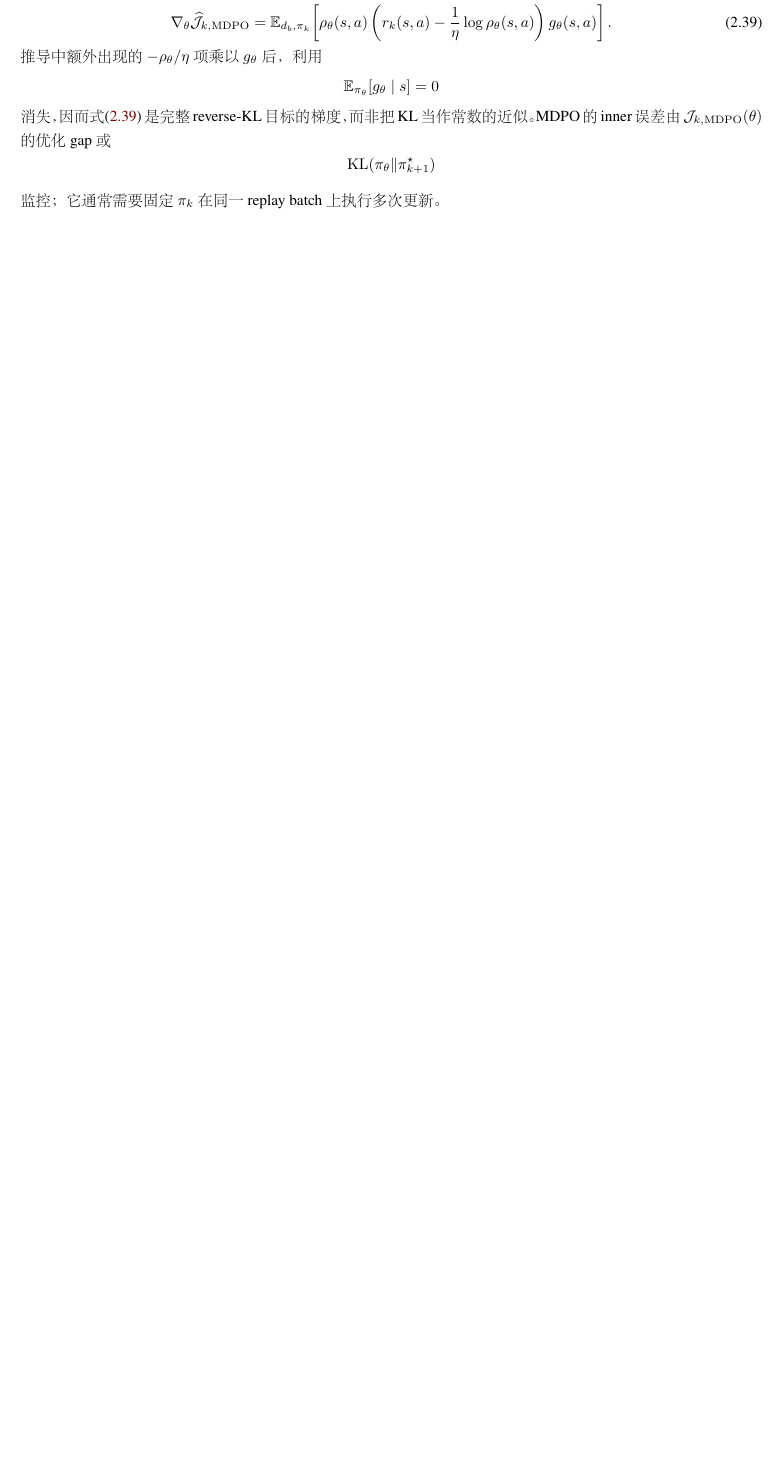
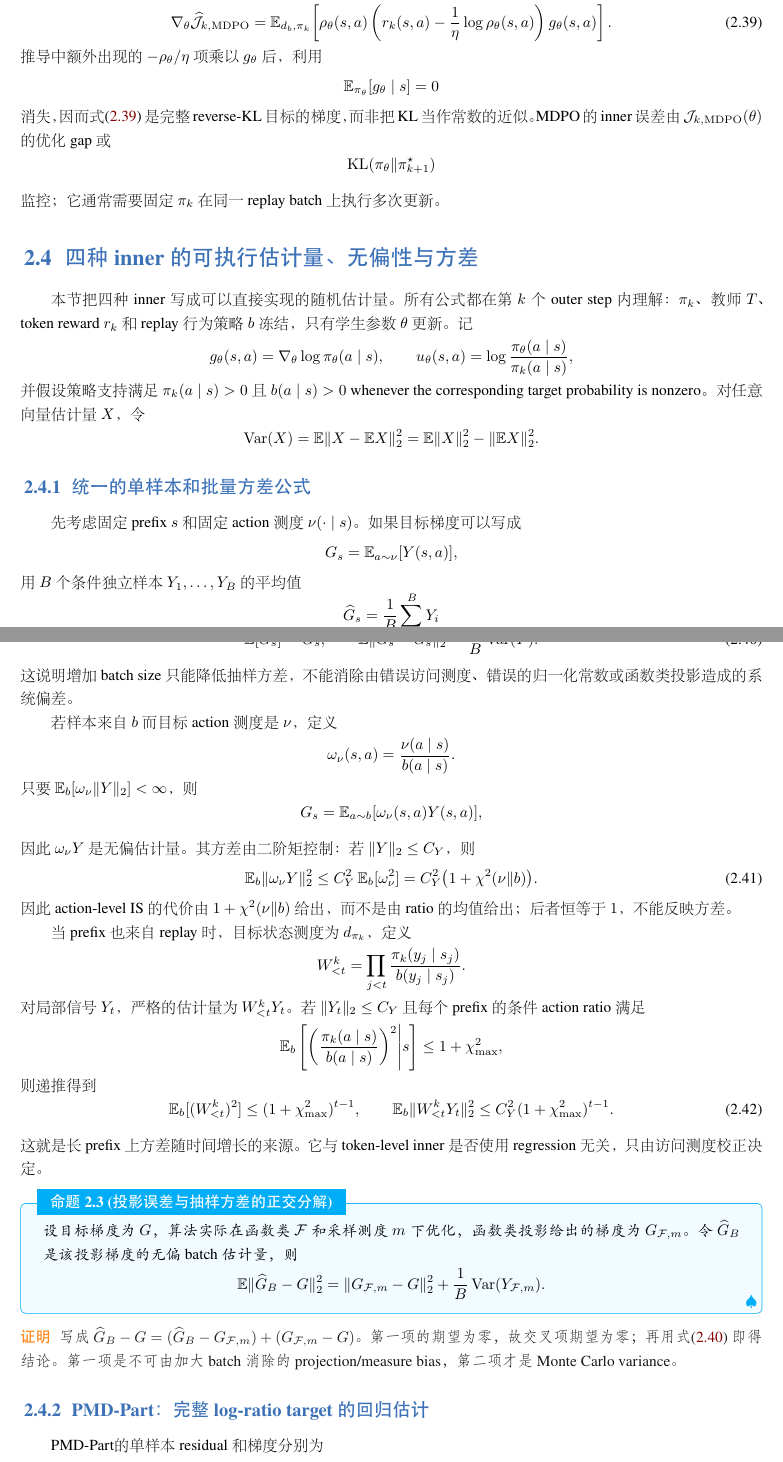
Before and after one commit to WncFht/MirrorOPD, a LaTeX book (docs/earlier/access-measure/2026-10-07-MirrorOPD-从PMD与BPO到访问测度.tex, which reads docs/earlier/access-measure/sections/opd-estimator-theory.tex): part of page 13 of 27 before the commit and two parts of pages 14 and 15 of 34 after it, the two joined at a grey line, cut so that both start at the same text, the shorter picture padded with empty space. The pictures show the PDF file docs/earlier/access-measure/2026-10-07-MirrorOPD-从PMD与BPO到访问测度.pdf that the author committed with the source.

Commit message:
docs(pmd): expand inner estimators and outer schedule

```diff
--- /dev/null
+++ b/docs/earlier/access-measure/sections/opd-estimator-theory.tex
@@ -0,0 +1,27 @@
+\section{四种 inner 的可执行估计量、无偏性与方差}
+\label{sec:ch2-estimator-theory}
+
+本节把四种 inner 写成可以直接实现的随机估计量。所有公式都在第 $k$ 个 outer step 内理解：$\pi_k$、教师 $T$、token reward $r_k$ 和 replay 行为策略 $b$ 冻结，只有学生参数 $\theta$ 更新。记
+\[
+ g_\theta(s,a)=\nabla_\theta\log\pi_\theta(a\mid s),
+ \qquad
+ u_\theta(s,a)=\log\frac{\pi_\theta(a\mid s)}{\pi_k(a\mid s)},
+\]
+并假设策略支持满足 $\pi_k(a\mid s)>0$ 且 $b(a\mid s)>0$ whenever the corresponding target probability is nonzero。对任意向量估计量 $X$，令
+\[
+ \operatorname{Var}(X)=\mathbb E\|X-\mathbb E X\|_2^2
+ =\mathbb E\|X\|_2^2-\|\mathbb E X\|_2^2.
+\]
+
+\subsection{统一的单样本和批量方差公式}
+\label{subsec:unified-estimator-variance}
+
+先考虑固定 prefix $s$ 和固定 action 测度 $\nu(\cdot\mid s)$。如果目标梯度可以写成
+\[
+ G_s=\mathbb E_{a\sim\nu}[Y(s,a)],
+\]
+用 $B$ 个条件独立样本 $Y_1,\ldots,Y_B$ 的平均值
+\[
+ \widehat G_s=\frac1B\sum_{i=1}^B Y_i
+\]
+满足
@@ -0,0 +32,64 @@
+ \mathbb E\|\widehat G_s-G_s\|_2^2
+ =\frac1B\operatorname{Var}(Y).
+\end{equation}
+这说明增加 batch size 只能降低抽样方差，不能消除由错误访问测度、错误的归一化常数或函数类投影造成的系统偏差。
+
+若样本来自 $b$ 而目标 action 测度是 $\nu$，定义
+\[
+ \omega_\nu(s,a)=\frac{\nu(a\mid s)}{b(a\mid s)}.
+\]
+只要 $\mathbb E_b[\omega_\nu\|Y\|_2]<\infty$，则
+\[
+ G_s=\mathbb E_{a\sim b}[\omega_\nu(s,a)Y(s,a)],
+\]
+因此 $\omega_\nu Y$ 是无偏估计量。其方差由二阶矩控制：若 $\|Y\|_2\leq C_Y$，则
+\begin{equation}
+\label{eq:inner-is-second-moment}
+ \mathbb E_b\|\omega_\nu Y\|_2^2
+ \leq C_Y^2\,\mathbb E_b[\omega_\nu^2]
+ =C_Y^2\bigl(1+\chi^2(\nu\Vert b)\bigr).
+\end{equation}
+因此 action-level IS 的代价由 $1+\chi^2(\nu\Vert b)$ 给出，而不是由 ratio 的均值给出；后者恒等于 $1$，不能反映方差。
+
+当 prefix 也来自 replay 时，目标状态测度为 $d_{\pi_k}$，定义
+\[
+ W^k_{<t}=\prod_{j<t}\frac{\pi_k(y_j\mid s_j)}{b(y_j\mid s_j)}.
+\]
+对局部信号 $Y_t$，严格的估计量为 $W^k_{<t}Y_t$。若 $\|Y_t\|_2\leq C_Y$ 且每个 prefix 的条件 action ratio 满足
+\[
+ \mathbb E_b\left[\left(\frac{\pi_k(a\mid s)}{b(a\mid s)}\right)^2\middle|s\right]
+ \leq 1+\chi_{\max}^2,
+\]
+则递推得到
+\begin{equation}
+\label{eq:prefix-second-moment}
+ \mathbb E_b[(W^k_{<t})^2]
+ \leq (1+\chi_{\max}^2)^{t-1},
+ \qquad
+ \mathbb E_b\|W^k_{<t}Y_t\|_2^2
+ \leq C_Y^2(1+\chi_{\max}^2)^{t-1}.
+\end{equation}
+这就是长 prefix 上方差随时间增长的来源。它与 token-level inner 是否使用 regression 无关，只由访问测度校正决定。
+
+\begin{proposition}[投影误差与抽样方差的正交分解]
+\label{prop:projection-sampling-decomposition}
+设目标梯度为 $G$，算法实际在函数类 $\mathcal F$ 和采样测度 $m$ 下优化，函数类投影给出的梯度为 $G_{\mathcal F,m}$。令 $\widehat G_B$ 是该投影梯度的无偏 batch 估计量，则
+\[
+ \mathbb E\|\widehat G_B-G\|_2^2
+ =\|G_{\mathcal F,m}-G\|_2^2
+ +\frac1B\operatorname{Var}(Y_{\mathcal F,m}).
+\]
+\end{proposition}
+
+\begin{proof}
+写成 $\widehat G_B-G=(\widehat G_B-G_{\mathcal F,m})+(G_{\mathcal F,m}-G)$。第一项的期望为零，故交叉项期望为零；再用式 \eqref{eq:inner-unbiased-mean} 即得结论。第一项是不可由加大 batch 消除的 projection/measure bias，第二项才是 Monte Carlo variance。
+\end{proof}
+
+\subsection{PMD-Part：完整 log-ratio target 的回归估计}
+\label{subsec:estimator-part}
+
+PMD-Part 的单样本 residual 和梯度分别为
+\[
+ q_{k,\theta}(s,a)=h_k(s,a)-u_\theta(s,a),
+ \qquad
+ Y_{\mathrm{Part}}(s,a)=q_{k,\theta}(s,a)g_\theta(s,a),
@@ -0,0 +105,2 @@
+ -\nabla_\theta\mathcal L_{\mathrm{Part}}
+ =\mathbb E[q_{k,\theta}g_\theta].
@@ -0,0 +111,4 @@
+ \widehat G_{\mathrm{Part}}
+ =\frac1B\sum_{i=1}^B
+ W^k_{<t_i}\,\frac{\pi_k(a_i\mid s_i)}{b(a_i\mid s_i)}
+ q_{k,\theta}(s_i,a_i)g_\theta(s_i,a_i).
@@ -0,0 +120,2 @@
+ \operatorname{MSE}(\widehat G_{\mathrm{Part}})
+ =\frac1B\operatorname{Var}_{d_{\pi_k},\pi_k}(q_{k,\theta}g_\theta)
@@ -0,0 +129 @@
+ \mathbb E[\log\widehat Z_{k,M}(s)]\leq\log Z_k(s),
@@ -0,0 +134,5 @@
+ \mathbb E[\log\widehat Z_{k,M}]
+ =\log Z_k-\frac{\operatorname{Var}(X)}{2MZ_k^2}+O(M^{-2}),
+ \qquad
+ \operatorname{Var}(\log\widehat Z_{k,M})
+ =\frac{\operatorname{Var}(X)}{MZ_k^2}+O(M^{-2}).
@@ -0,0 +145,13 @@
+令
+\[
+ r_{k,0}(s,a)=r_k(s,a)-\bar r_k(s),
+ \qquad
+ \bar r_k(s)=\mathbb E_{\pi_k}[r_k(s,a)].
+\]
+PMD-Mean 使用目标 $\eta r_{k,0}$，并在函数空间中施加
+\[
+ \mathbb E_{\pi_k}[e^{u_\theta(s,a)}\mid s]=1.
+\]
+对一个 prefix 采 $K$ 个 action，定义
+\[
+ \widehat{\bar r}_{k,i}=\frac1K\sum_{j=1}^K r_k(s_i,a_{ij}),
@@ -0,0 +165,12 @@
+ \mathbb E\left[(r_j-\widehat{\bar r})g_j\mid s\right]
+ =\mathbb E[(r-\bar r)g\mid s]-\frac1K\operatorname{Cov}_{\pi_k}(r,g\mid s).
+\end{equation}
+一个简单的修正是 leave-one-out center：
+\[
+ \widehat{\bar r}_{-j}=\frac1{K-1}\sum_{\ell\ne j}r_{\ell},
+ \qquad K>1.
+\]
+此时 $\widehat{\bar r}_{-j}$ 与 $a_j$ 条件独立，故对应的 product estimator 无偏。其方差包含
+\[
+ \operatorname{Var}(\widehat{\bar r}_{-j}\mid s)
+ =\frac{\operatorname{Var}_{\pi_k}(r\mid s)}{K-1},
@@ -0,0 +185,9 @@
+ d_{k,\theta}(s,a)=\eta r_k(s,a)-u_\theta(s,a),
+ \qquad
+ \bar d_{k,\theta}(s)=\mathbb E_{\pi_k}[d_{k,\theta}(s,a)],
+\]
+则未线性化 BPO 的精确梯度可写为
+\[
+ G_{\mathrm{BPO}}(s)=
+ \mathbb E_{\pi_k}\left[(d_{k,\theta}-\bar d_{k,\theta})
+ (g_\theta-\bar g_\theta)\mid s\right],
@@ -0,0 +206 @@
+ \widehat G_{\mathrm{BPO},i}
@@ -0,0 +212,2 @@
+ \mathbb E[\widehat G_{\mathrm{BPO},i}\mid s_i]
+ =\frac{K-1}{K}G_{\mathrm{BPO}}(s_i).
@@ -0,0 +220 @@
+ \frac1K\sum_j(d_j-\bar d_K)(g_j-\bar g_K)
@@ -0,0 +231,4 @@
+ G_{\mathrm{MDPO}}(s)=\mathbb E_{a\sim\pi_\theta}
+ \left[c_{k,\theta}(s,a)g_\theta(s,a)\right],
+ \quad
+ c_{k,\theta}=r_k-\frac1\eta\log\frac{\pi_\theta}{\pi_k}.
@@ -0,0 +239,8 @@
+ X_{\mathrm{MDPO}}(s,a)=
+ \frac{\pi_\theta(a\mid s)}{b(a\mid s)}c_{k,\theta}(s,a)g_\theta(s,a),
+ \qquad a\sim b(\cdot\mid s).
+\end{equation}
+若状态也需从 $d_b$ 换成 $d_{\pi_k}$，再乘 $W^k_{<t}$。在 $\|c_{k,\theta}g_\theta\|\leq C$ 时，二阶矩满足
+\[
+ \mathbb E_b\|X_{\mathrm{MDPO}}\|^2
+ \leq C^2\bigl(1+\chi^2(\pi_\theta\Vert b)\bigr).
@@ -0,0 +252,18 @@
+ \widehat D_{K}(P\Vert Q)
+ =\sum_{j\in S}P_j\log\frac{P_j}{Q_j}
+ +\mathbf 1\{a\notin S\}\,r(a)\,\operatorname{sg}\!\left(-\log\frac{Q_a}{P_a}\right),
+\end{equation}
+第一项是 head 的精确 reverse KL；第二项的期望为
+\[
+ \sum_{a\notin S}P_a\frac{Q_a}{P_a}\log\frac{P_a}{Q_a}
+ =\sum_{a\notin S}Q_a\log\frac{P_a}{Q_a},
+\]
+与第一项相加得到 $\KL(P\Vert Q)$。对 $\theta$ 求梯度时，head 使用精确梯度，tail 使用停止梯度的 ratio 和 score；逐项展开可得其期望等于 $\nabla_\theta\KL(P\Vert Q)$。因此 Top-k 估计量同时满足
+\[
+ \mathbb E[\widehat D_K]=\KL(P\Vert Q),
+ \qquad
+ \mathbb E[\nabla_\theta\widehat D_K]=\nabla_\theta\KL(P\Vert Q).
+\]
+若完全截断 tail，第二个等式右侧少掉 tail 梯度，产生不可由 batch size 消除的 bias。Top-k 的方差仅来自 tail Bernoulli 和 tail action；随着 head mass 增大，tail 二阶矩通常下降。
+
+\begin{proposition}[四种 inner 的无偏条件]
@@ -0,0 +288 @@
+ u_\theta(s,a)\approx h_k(s,a)=\eta r_k(s,a)-\log Z_k(s),
@@ -0,0 +298 @@
+ \mathbb E_{\pi_k}[e^{u_\theta}\mid s]=1
@@ -0,0 +317,7 @@
+ r_k(s,a)=\log\frac{T(a\mid s)}{\pi_k(a\mid s)}.
+\]
+随后定义镜像目标
+\[
+ \pi_{k+1}^{\star}(a\mid s)
+ =\frac{\pi_k(a\mid s)e^{\eta r_k(s,a)}}{Z_k(s)}
+ =\frac{\pi_k(a\mid s)^{1-\eta}T(a\mid s)^\eta}{Z_k(s)}.
@@ -0,0 +339,7 @@
+ \Delta_{k+1}(s;a,a')=(1-\eta)\Delta_k(s;a,a').
+\end{equation}
+若 inner 产生的 logit/projection error 为 $e_k(s,a)$，且其 projective oscillation 满足
+\[
+ \operatorname{osc}_s(e_k)=\max_a e_k(s,a)-\min_a e_k(s,a)\leq\varepsilon_k,
+\]
+则
@@ -0,0 +361 @@
+ \varepsilon_k\lesssim\eta\,\delta_{\mathrm{out}}.
@@ -0,0 +370 @@
+ Q_k(\Delta)=\frac{1}{2\eta}\Delta^{\mathsf T}A_k\Delta-b_k^{\mathsf T}\Delta
@@ -0,0 +376,2 @@
+ q_k(\eta,\gamma)=\max\left\{\left|1-\frac{\gamma m_k}{\eta}\right|,
+ \left|1-\frac{\gamma M_k}{\eta}\right|\right\}.
@@ -0,0 +382 @@
+ N_{\mathrm{in}}
@@ -0,0 +392,12 @@
+ \widetilde\gamma^\star=\frac{2}{m_k+M_k},
+ \qquad
+ q_k^\star=\frac{M_k-m_k}{M_k+m_k}.
+\]
+若 $\gamma$ 不随 $\eta$ 缩放，则 $\eta$ 越小，$\gamma/\eta$ 越大，可能越快也可能越过稳定区间；$\eta$ 越大，$\gamma/\eta$ 越小，inner 收敛变慢。这个结论解释了为什么 Natural Gradient 的学习率应与 mirror 系数联动，而不是在所有 outer step 使用固定的 AdamW learning rate。
+
+outer 与 inner 的总成本还受目标移动量影响。对 $0<\eta\ll1$，\[
+ \KL(\pi_{k+1}^{\star}\Vert\pi_k)=O(\eta^2),
+ \qquad
+ \operatorname{osc}(u_k^\star)=O(\eta),
+\]
+所以小 $\eta$ 每个 outer target 更近，通常需要更少的 inner updates 才达到绝对参数误差；但 outer 收缩率 $1-\eta$ 变慢，需要 $O(\eta^{-1}\log(1/\delta_{\mathrm{out}}))$ 个 outer steps。大 $\eta$ 减少 outer 次数，却放大单次 target 位移、ratio 和 regression residual 的二阶矩；当 $\eta>1$ 时，式 \eqref{eq:outer-projective-contraction} 进入符号翻转区间，$1<\eta<2$ 仍有 projective 绝对收缩但会振荡，$\eta\geq2$ 不再收缩。因此工程默认应取 $0<\eta\leq1$，并用 inner mirror gap 或 KL 停止，而不是固定 inner step 数。
```
Also changed, not shown: docs/earlier/access-measure/2026-10-07-MirrorOPD-从PMD与BPO到访问测度.tex (+2 -1 lines), docs/earlier/access-measure/2026-10-07-MirrorOPD-从PMD与BPO到访问测度.pdf, docs/earlier/access-measure/sections/opd-estimator-theory.tex (197 more changed lines).
